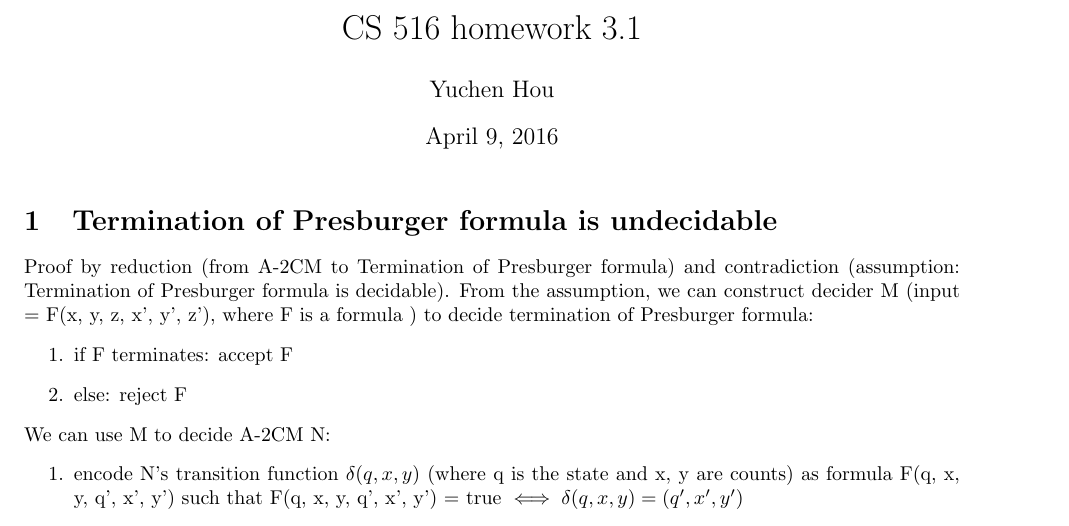
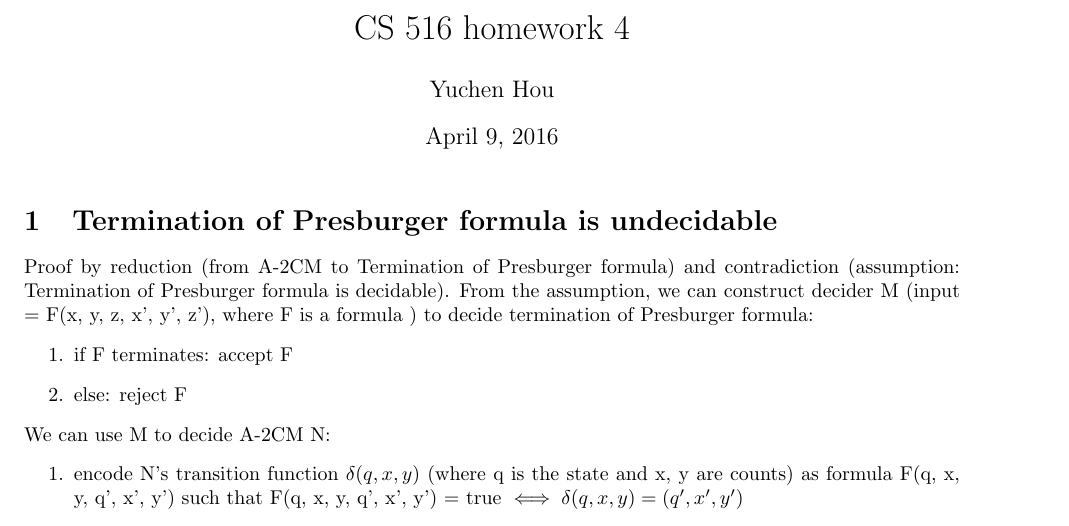
Before and after one commit to alanyuchenhou/algorithmics, a LaTeX problem sheet (homework4.tex): part of the page, cut so that both start at the same text. Compiled offline with pdfLaTeX.

Commit message:
correct homework number

```diff
--- a/homework4.tex
+++ b/homework4.tex
@@ -7,7 +7,7 @@
 \usepackage{cite}
 \begin{document}
 \lstset{language=python, tabsize=4}
-\title{CS 516 homework 3.1}
+\title{CS 516 homework 4}
 \author{Yuchen Hou}
 \maketitle
 
```
